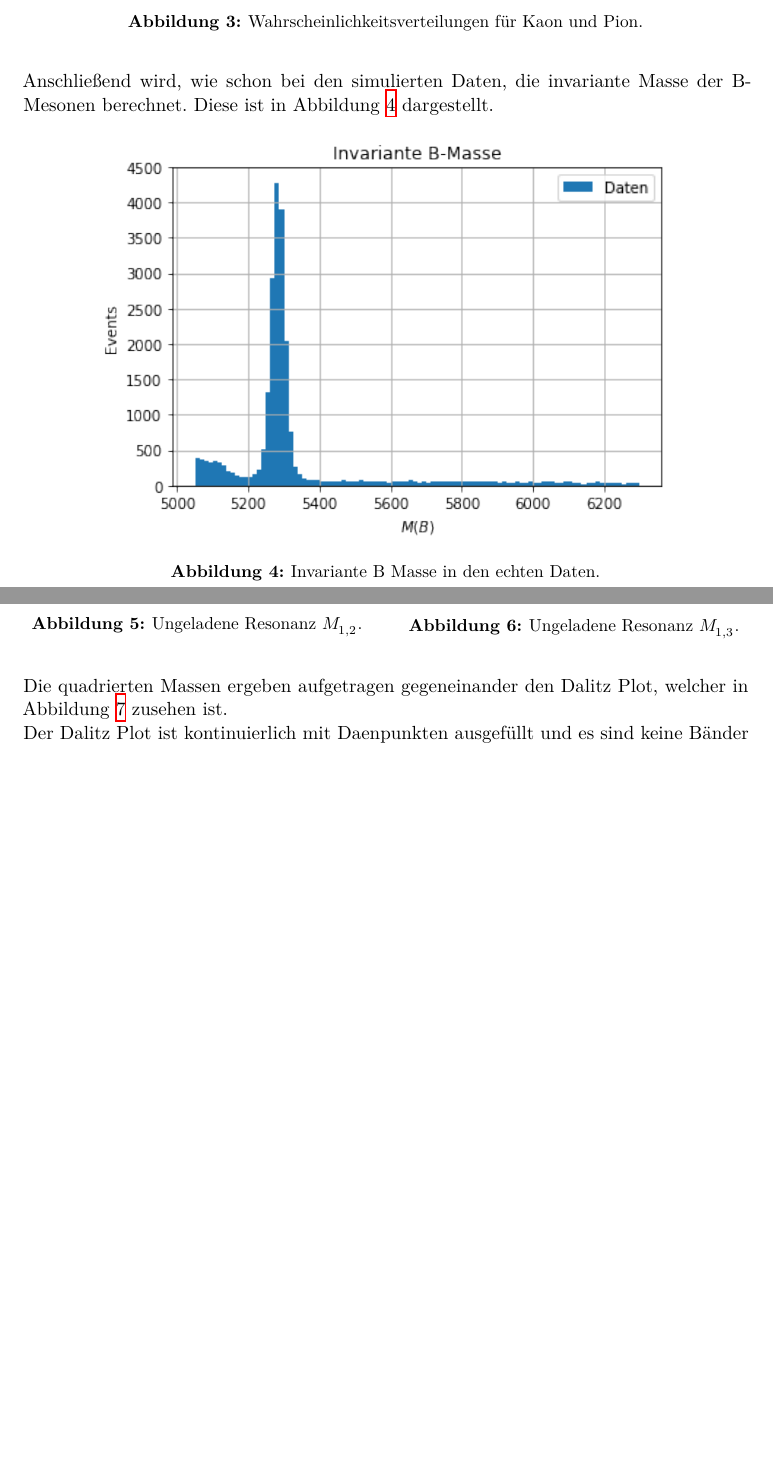
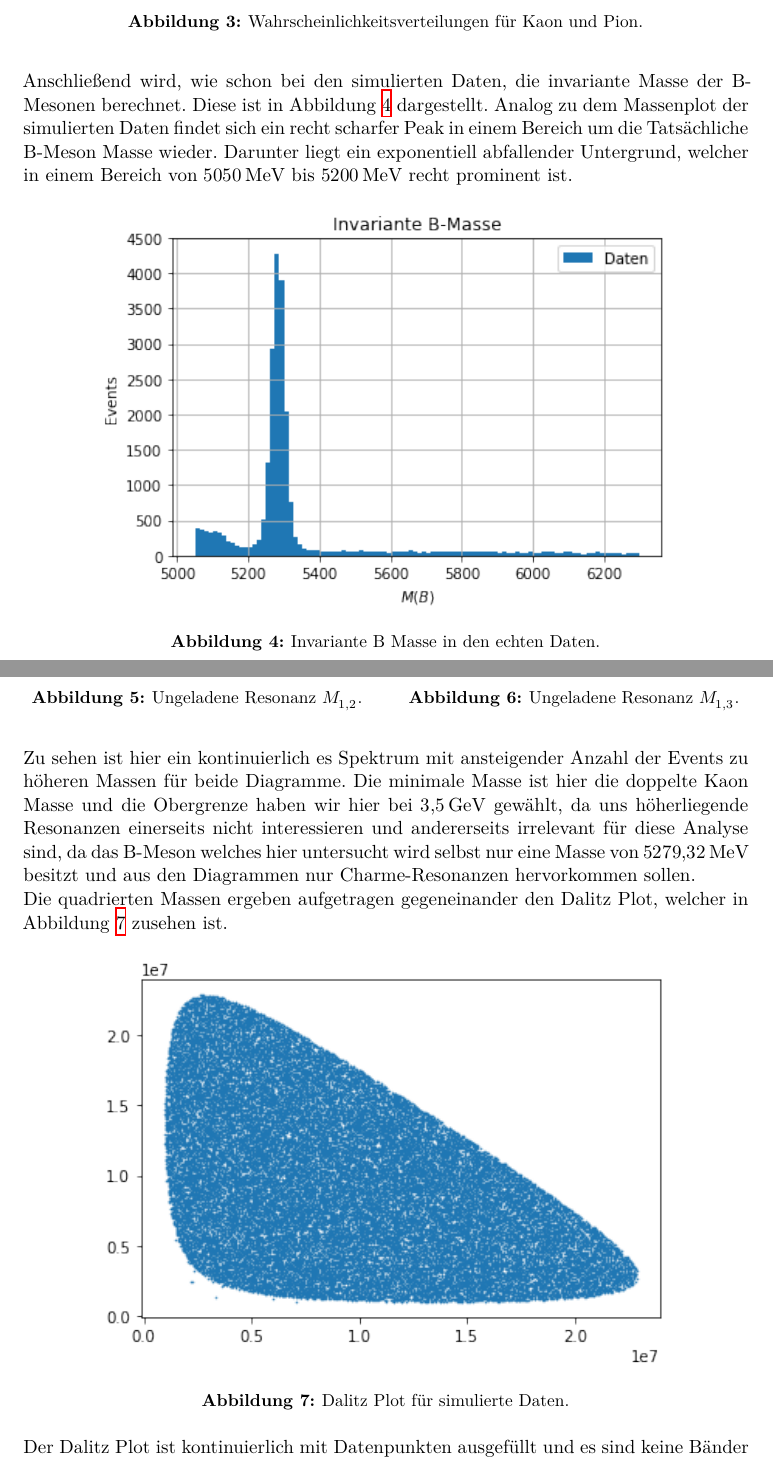
Before and after one commit to Fresoquark/FS2_Teilchenphysik, a LaTeX document (main.tex, which reads content/auswertung.tex): two parts of pages 8 and 10 of 11, joined at a grey line, cut so that both start at the same text, the shorter picture padded with empty space. Compiled offline with XeLaTeX.

Commit message:
auswertung bis dalitz fuer echte daten fertig

```diff
--- a/content/auswertung.tex
+++ b/content/auswertung.tex
@@ -89,6 +90,7 @@ Die Wahrscheinlichkeitsverteilungen mit unserem hypothetischen Schnitt ist in Ab
 \end{figure}
 
 Anschlie\ss end wird, wie schon bei den simulierten Daten, die invariante Masse der B-Mesonen berechnet. Diese ist in Abbildung \ref{fig:realBMass} dargestellt.
+Analog zu dem Massenplot der simulierten Daten findet sich ein recht scharfer Peak in einem Bereich um die Tats\"achliche B-Meson Masse wieder. Darunter liegt ein exponentiell abfallender Untergrund, welcher in einem Bereich von $\SI{5050}{\mega\electronvolt}$ bis $\SI{5200}{\mega\electronvolt}$ recht prominent ist.
 
 \begin{figure}[htb]
   \centering
@@ -136,23 +140,24 @@ In Abbildung \ref{fig:m12} und \ref{fig:m13} sind die Resonanzen f\"ur die Kombi
 \begin{figure}[htb]
   \centering
   \minipage[c]{0.48\textwidth}
-    \includegraphics[width=\linewidth]{plots/real_data_twobody_resonance_m12.png}
+    \includegraphics[width=\linewidth]{plots/sim_twobody_resonance_m12.png}
     \caption{Ungeladene Resonanz $M_{1,2}$.\label{fig:m12}}
   \endminipage\hfill
   \minipage[c]{0.48\textwidth}
-    \includegraphics[width=\linewidth]{plots/real_data_twobody_resonance_m13.png}
+    \includegraphics[width=\linewidth]{plots/sim_twobody_resonance_m13.png}
     \caption{Ungeladene Resonanz $M_{1,3}$.\label{fig:m13}}
   \endminipage
   \label{fig:resonances}
 \end{figure}
+Zu sehen ist hier ein kontinuierlich es Spektrum mit ansteigender Anzahl der Events zu h\"oheren Massen f\"ur beide Diagramme. Die minimale Masse ist hier die doppelte Kaon Masse und die Obergrenze haben wir hier bei $\SI{3.5}{\giga\electronvolt}$ gew\"ahlt, da uns h\"oherliegende Resonanzen einerseits nicht interessieren und andererseits irrelevant f\"ur diese Analyse sind, da das B-Meson welches hier untersucht wird selbst nur eine Masse von $\SI{5279.32}{\mega\electronvolt}$ besitzt und aus den Diagrammen nur Charme-Resonanzen hervorkommen sollen.
 
 Die quadrierten Massen ergeben aufgetragen gegeneinander den Dalitz Plot, welcher in Abbildung \ref{fig:dalitzSim} zusehen ist.
 
 \begin{figure}[htb]
   \centering
   \includegraphics[width=0.8\textwidth]{plots/sim_dalitz_plot_m12_m13.png}
-  \caption{Dalitz PLot f\"ur simulierte Daten.}
+  \caption{Dalitz Plot f\"ur simulierte Daten.}
   \label{fig:dalitzSim}
 \end{figure}
 
-Der Dalitz Plot ist kontinuierlich mit Daenpunkten ausgef\"ullt und es sind keine B\"ander erkennbar. Das liegt daran, dass in den simulierten Daten keine Resonanzen vorhanden sind.
+Der Dalitz Plot ist kontinuierlich mit Datenpunkten ausgef\"ullt und es sind keine B\"ander erkennbar. Demnach sind in den simulierten Daten keine Resonanzen enthalten
--- a/main.tex
+++ b/main.tex
@@ -1,7 +1,7 @@
 \input{header.tex}
 
 \subject{Praktikumsversuch im SS2020}
-\title{Hier Titel einf\"ugen}
+\title{Messung von Materie-Antimaterie-Unterschieden mit dem LHCb Experiment}
 \date{%
   Abgabe: xx.xx.2020
 }
```
Also changed, not shown: content/anhang.tex (added, +8 -0 lines), plots/tabelle_cuts.png (added), content/auswertung.tex (3 more changed lines), main.tex (1 more changed lines).
